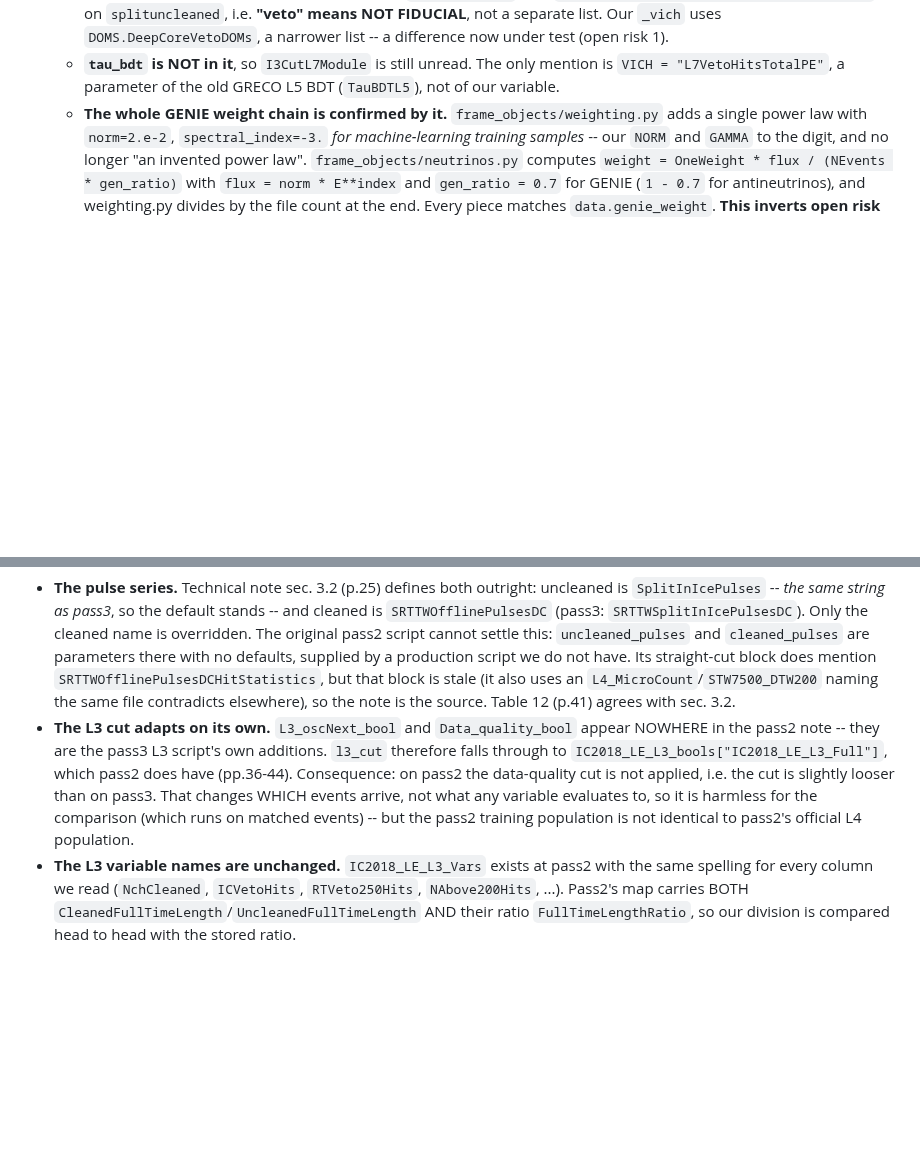
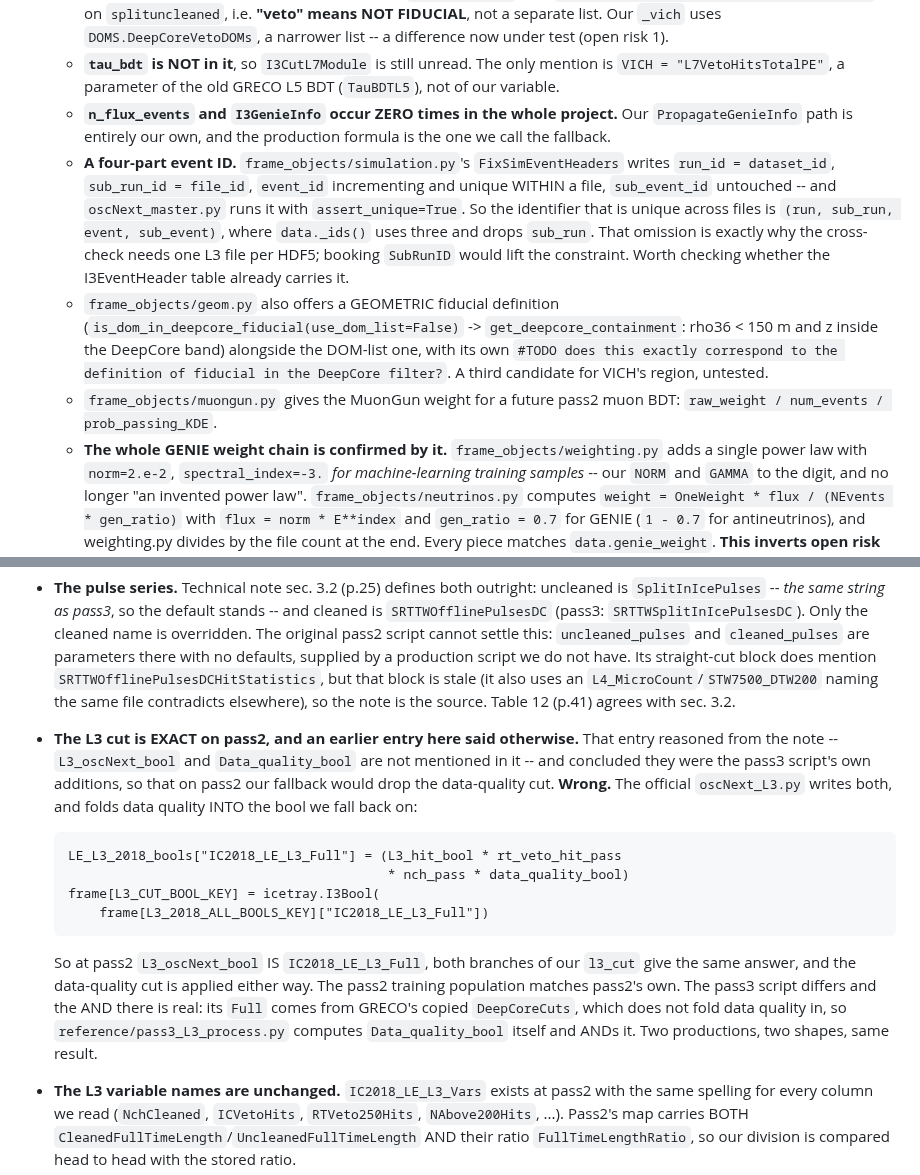
Before and after one commit to KorayGokceler/osncnextl4, a Markdown page: CLAUDE.md, 2 parts joined by grey strips. GitHub-like rendering; blank space fills up the shorter version.

Commit message:
Read every file in the oscNext project; correct a claim that was wrong
The previous pass read the files that looked relevant and swept the rest for
terms.  This one opens all of them.  The sweep's verdict held -- nineteen files
carry nothing about the L4 variables -- but reading the rest turned up one
claim of mine that was simply false, and four facts worth keeping.

CORRECTION.  CLAUDE.md and docs/pass2_verification.md both said that on pass2
the data-quality cut is not applied, so our L3 cut is "slightly looser" there.
That was reasoned from the note, where L3_oscNext_bool and Data_quality_bool
are never mentioned.  The official oscNext_L3.py writes both, and folds data
quality INTO the bool we fall back on:

    IC2018_LE_L3_Full = L3_hit_bool * rt_veto_hit_pass * nch_pass * data_quality_bool
    L3_oscNext_bool   = IC2018_LE_L3_Full

So both branches of our l3_cut give the same answer on pass2 and the event
population is the production's own -- better than documented, not worse.  The
pass3 script's extra AND is real, because its Full comes from GRECO's copied
DeepCoreCuts, which does not fold data quality in.

Also recorded:

* n_flux_events and I3GenieInfo occur ZERO times in the entire project,
  settling open risk 4's inversion: our path is the invention.
* FixSimEventHeaders writes sub_run_id = file_id and asserts event_id unique
  within a file, so the across-file identifier is a FOUR-tuple.  data._ids()
  uses three and drops sub_run -- which is precisely why the cross-check needs
  one L3 file per HDF5.  Booking SubRunID would lift that constraint.
* geom.py offers a geometric fiducial definition (rho36 < 150, z in the
  DeepCore band) beside the DOM-list one, with the authors' own doubt attached.
  A third, untested candidate for VICH's region.
* muongun.py gives the MuonGun weight for a future pass2 muon BDT.

Co-Authored-By: Claude Opus 5 <noreply@anthropic.com>
Claude-Session: https://claude.ai/code/session_01GwiWtXb9xEM3Xs3PHgdYzP

```diff
--- a/CLAUDE.md
+++ b/CLAUDE.md
@@ -529,6 +529,26 @@ are never called once `Process()` is overridden) -- removed.
   - **`tau_bdt` is NOT in it**, so `I3CutL7Module` is still unread.  The only
     mention is `VICH = "L7VetoHitsTotalPE"`, a parameter of the old GRECO L5
     BDT (`TauBDTL5`), not of our variable.
+  - **`n_flux_events` and `I3GenieInfo` occur ZERO times in the whole
+    project.**  Our `PropagateGenieInfo` path is entirely our own, and the
+    production formula is the one we call the fallback.
+  - **A four-part event ID.**  `frame_objects/simulation.py`'s
+    `FixSimEventHeaders` writes `run_id = dataset_id`, `sub_run_id = file_id`,
+    `event_id` incrementing and unique WITHIN a file, `sub_event_id`
+    untouched -- and `oscNext_master.py` runs it with `assert_unique=True`.
+    So the identifier that is unique across files is
+    `(run, sub_run, event, sub_event)`, where `data._ids()` uses three and
+    drops `sub_run`.  That omission is exactly why the cross-check needs one
+    L3 file per HDF5; booking `SubRunID` would lift the constraint.  Worth
+    checking whether the I3EventHeader table already carries it.
+  - `frame_objects/geom.py` also offers a GEOMETRIC fiducial definition
+    (`is_dom_in_deepcore_fiducial(use_dom_list=False)` ->
+    `get_deepcore_containment`: rho36 < 150 m and z inside the DeepCore band)
+    alongside the DOM-list one, with its own `#TODO does this exactly
+    correspond to the definition of fiducial in the DeepCore filter?`.  A
+    third candidate for VICH's region, untested.
+  - `frame_objects/muongun.py` gives the MuonGun weight for a future pass2
+    muon BDT: `raw_weight / num_events / prob_passing_KDE`.
   - **The whole GENIE weight chain is confirmed by it.**
     `frame_objects/weighting.py` adds a single power law with `norm=2.e-2`,
     `spectral_index=-3.` *for machine-learning training samples* -- our `NORM`
@@ -822,15 +842,25 @@ needed:
   `SRTTWOfflinePulsesDCHitStatistics`, but that block is stale (it also uses an
   `L4_MicroCount`/`STW7500_DTW200` naming the same file contradicts elsewhere),
   so the note is the source.  Table 12 (p.41) agrees with sec. 3.2.
-- **The L3 cut adapts on its own.**  `L3_oscNext_bool` and `Data_quality_bool`
-  appear NOWHERE in the pass2 note -- they are the pass3 L3 script's own
-  additions.  `l3_cut` therefore falls through to
-  `IC2018_LE_L3_bools["IC2018_LE_L3_Full"]`, which pass2 does have (pp.36-44).
-  Consequence: on pass2 the data-quality cut is not applied, i.e. the cut is
-  slightly looser than on pass3.  That changes WHICH events arrive, not what
-  any variable evaluates to, so it is harmless for the comparison (which runs
-  on matched events) -- but the pass2 training population is not identical to
-  pass2's official L4 population.
+- **The L3 cut is EXACT on pass2, and an earlier entry here said otherwise.**
+  That entry reasoned from the note -- `L3_oscNext_bool` and
+  `Data_quality_bool` are not mentioned in it -- and concluded they were the
+  pass3 script's own additions, so that on pass2 our fallback would drop the
+  data-quality cut.  **Wrong.**  The official `oscNext_L3.py` writes both, and
+  folds data quality INTO the bool we fall back on:
+
+      LE_L3_2018_bools["IC2018_LE_L3_Full"] = (L3_hit_bool * rt_veto_hit_pass
+                                               * nch_pass * data_quality_bool)
+      frame[L3_CUT_BOOL_KEY] = icetray.I3Bool(
+          frame[L3_2018_ALL_BOOLS_KEY]["IC2018_LE_L3_Full"])
+
+  So at pass2 `L3_oscNext_bool` IS `IC2018_LE_L3_Full`, both branches of our
+  `l3_cut` give the same answer, and the data-quality cut is applied either
+  way.  The pass2 training population matches pass2's own.
+  The pass3 script differs and the AND there is real: its `Full` comes from
+  GRECO's copied `DeepCoreCuts`, which does not fold data quality in, so
+  `reference/pass3_L3_process.py` computes `Data_quality_bool` itself and ANDs
+  it.  Two productions, two shapes, same result.
 - **The L3 variable names are unchanged.**  `IC2018_LE_L3_Vars` exists at pass2
   with the same spelling for every column we read (`NchCleaned`, `ICVetoHits`,
   `RTVeto250Hits`, `NAbove200Hits`, ...).  Pass2's map carries BOTH
```
Also changed, not shown: docs/pass2_verification.md (+10 -6 lines).
